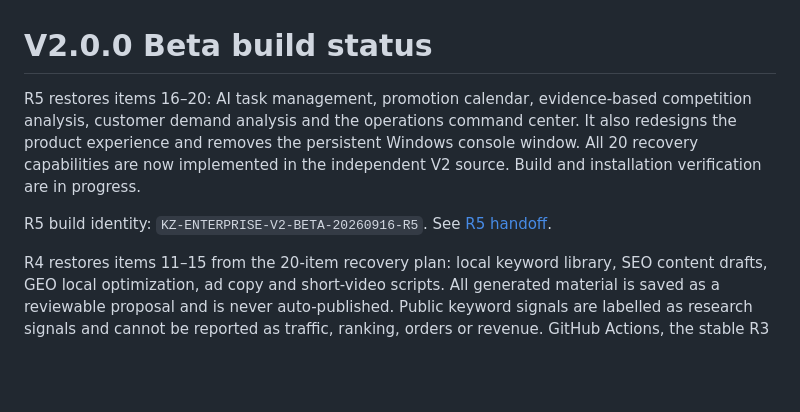
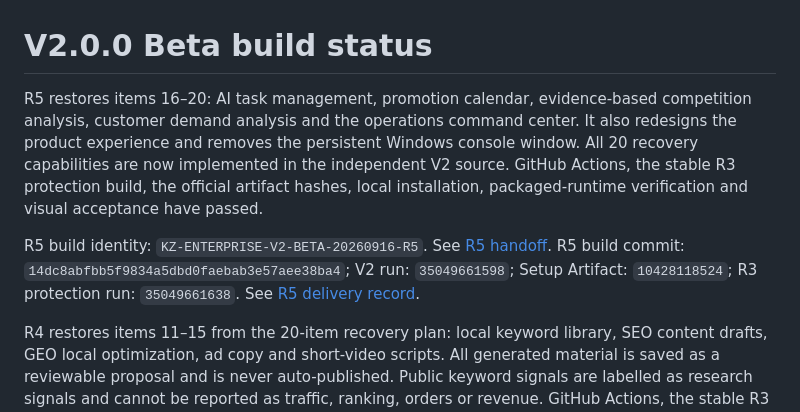
Before and after one commit to yangq6623-cmd/kazuizhi-ai-growth-center, a Markdown page: V2.0.0_BUILD_STATUS.md, the part around the change. GitHub-like rendering; blank space fills up the shorter version.

Commit message:
Record verified V2 Beta R5 operations delivery

```diff
--- a/V2.0.0_BUILD_STATUS.md
+++ b/V2.0.0_BUILD_STATUS.md
@@ -1,9 +1,11 @@
 # V2.0.0 Beta build status
 
-R5 restores items 16–20: AI task management, promotion calendar, evidence-based competition analysis, customer demand analysis and the operations command center. It also redesigns the product experience and removes the persistent Windows console window. All 20 recovery capabilities are now implemented in the independent V2 source. Build and installation verification are in progress.
+R5 restores items 16–20: AI task management, promotion calendar, evidence-based competition analysis, customer demand analysis and the operations command center. It also redesigns the product experience and removes the persistent Windows console window. All 20 recovery capabilities are now implemented in the independent V2 source. GitHub Actions, the stable R3 protection build, the official artifact hashes, local installation, packaged-runtime verification and visual acceptance have passed.
 
 R5 build identity: `KZ-ENTERPRISE-V2-BETA-20260916-R5`.
 See [R5 handoff](docs/V2.0.0_BETA_R5_OPERATIONS_UX_HANDOFF_20260916.md).
+R5 build commit: `14dc8abfbb5f9834a5dbd0faebab3e57aee38ba4`; V2 run: `35049661598`; Setup Artifact: `10428118524`; R3 protection run: `35049661638`.
+See [R5 delivery record](docs/V2.0.0_BETA_R5_BUILD_DELIVERY_20260916.md).
 
 R4 restores items 11–15 from the 20-item recovery plan: local keyword library, SEO content drafts, GEO local optimization, ad copy and short-video scripts. All generated material is saved as a reviewable proposal and is never auto-published. Public keyword signals are labelled as research signals and cannot be reported as traffic, ranking, orders or revenue. GitHub Actions, the stable R3 protection build, official artifact hashes, local installation and visual generation checks passed.
 
```
Also changed, not shown: docs/V2.0.0_BETA_R5_BUILD_DELIVERY_20260916.md (added, +23 -0 lines).
